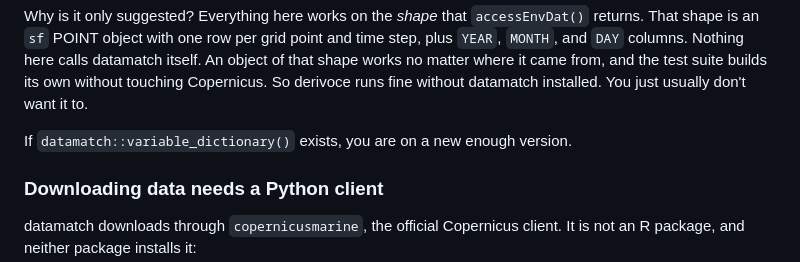
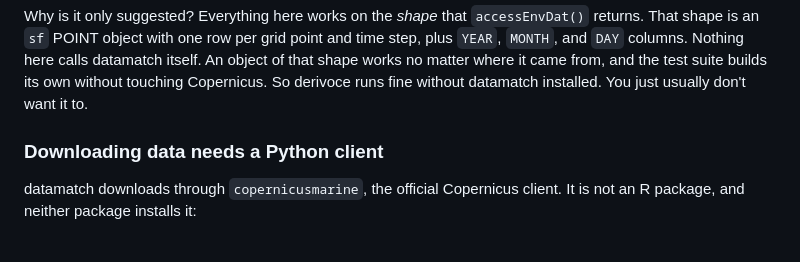
Before and after one commit to chross22/derivoce, a Markdown page: README.md, the part around the change. Drawn GitHub-style; blank space fills up the shorter version.

```diff
--- a/README.md
+++ b/README.md
@@ -71,8 +71,6 @@ grid point and time step, plus `YEAR`, `MONTH`, and `DAY` columns. Nothing here
 calls datamatch itself. An object of that shape works no matter where it came
 from, and the test suite builds its own without touching Copernicus. So derivoce
 runs fine without datamatch installed. You just usually don't want it to.
-
-If `datamatch::variable_dictionary()` exists, you are on a new enough version.
 
 ### Downloading data needs a Python client
 
```
